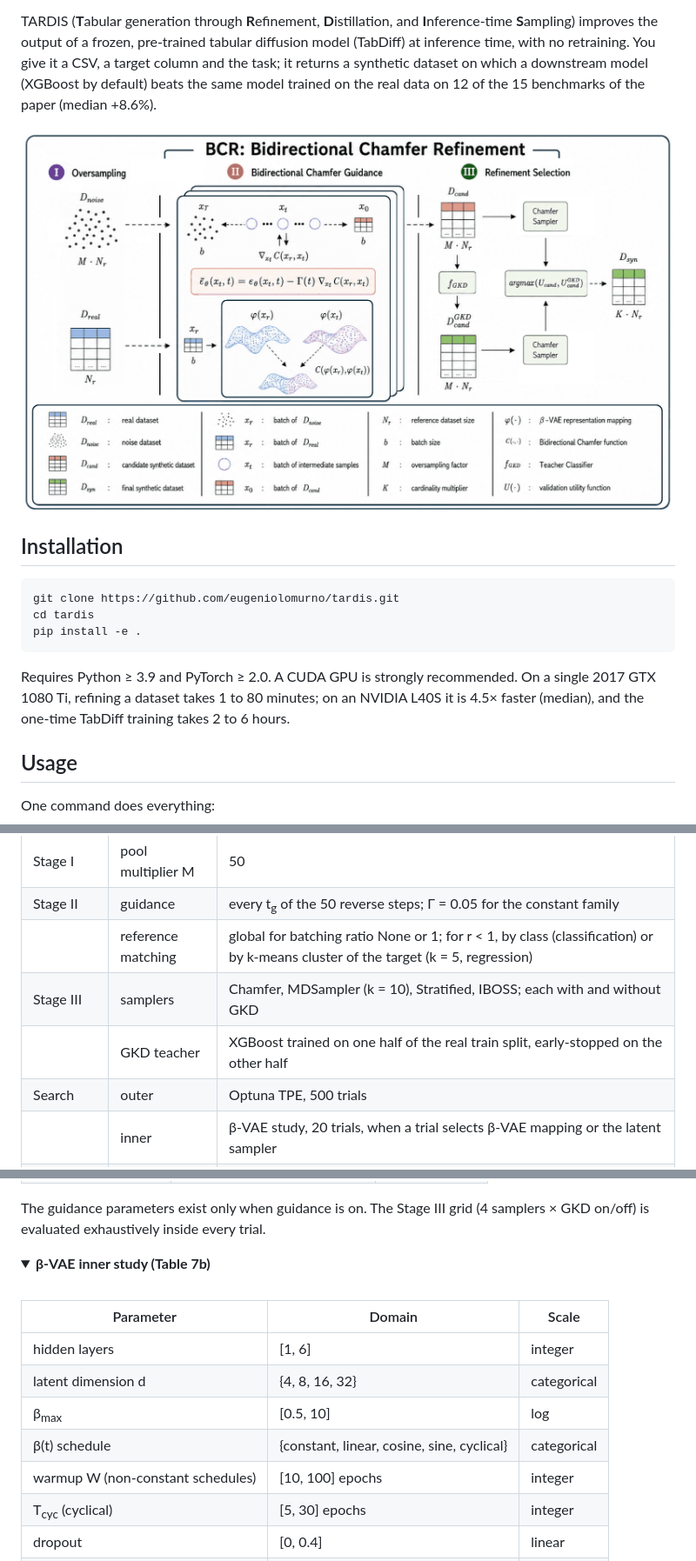
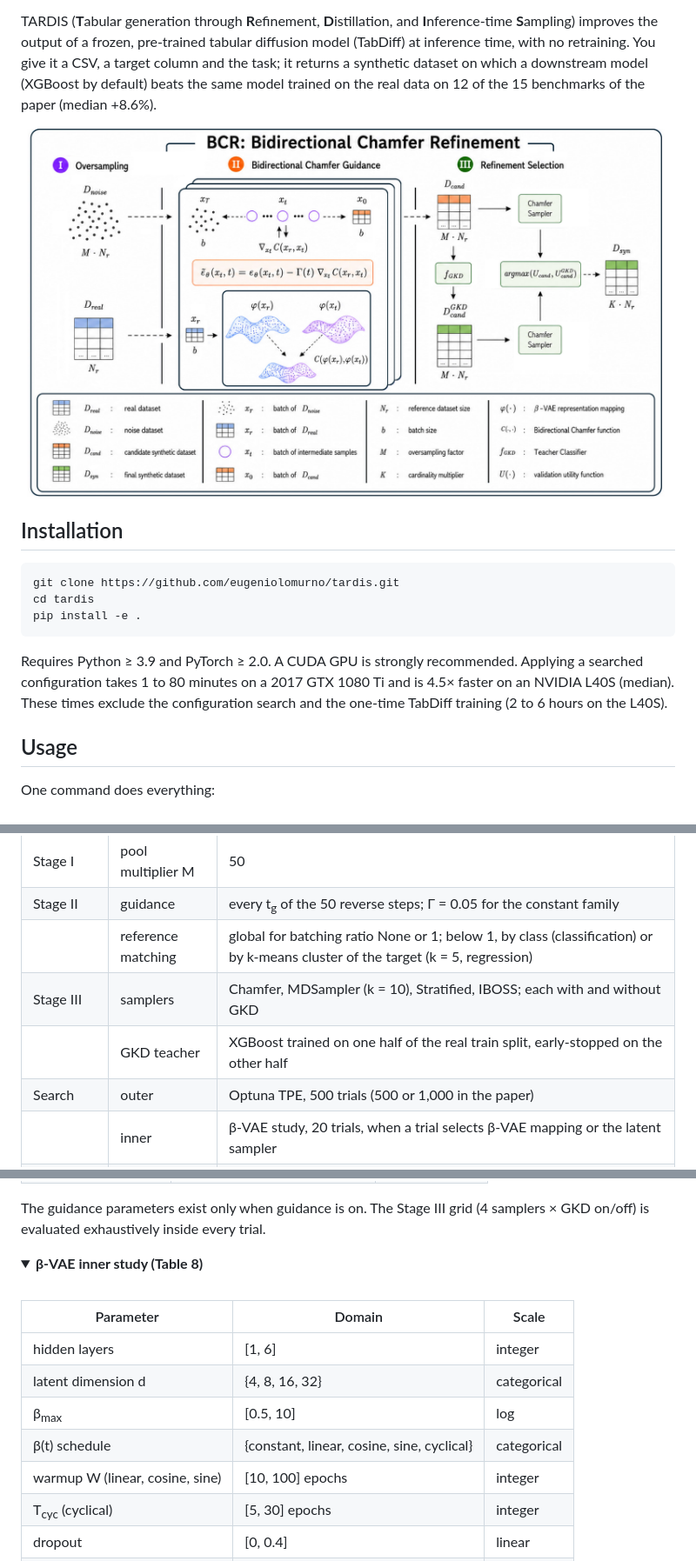
Before and after one commit to eugeniolomurno/tardis, a Markdown page: README.md, 3 parts joined by grey strips. Shown at 87% size. Rendered like a GitHub page; pictures changed too: docs/static/pipeline.png; folded sections open.

````diff
--- a/README.md
+++ b/README.md
@@ -23,7 +23,7 @@ cd tardis
 pip install -e .
 ```
 
-Requires Python ≥ 3.9 and PyTorch ≥ 2.0. A CUDA GPU is strongly recommended. On a single 2017 GTX 1080 Ti, refining a dataset takes 1 to 80 minutes; on an NVIDIA L40S it is 4.5× faster (median), and the one-time TabDiff training takes 2 to 6 hours.
+Requires Python ≥ 3.9 and PyTorch ≥ 2.0. A CUDA GPU is strongly recommended. Applying a searched configuration takes 1 to 80 minutes on a 2017 GTX 1080 Ti and is 4.5× faster on an NVIDIA L40S (median). These times exclude the configuration search and the one-time TabDiff training (2 to 6 hours on the L40S).
 
 ## Usage
 
@@ -132,10 +132,10 @@ The Chamfer functional C (Eq. 2) and its Stage II form are in [`chamfer.py`](tar
 | Backbone | TabDiff | learnable per-column noise schedules, 50 diffusion steps, 2-layer transformer (d<sub>token</sub> = 4), 8,000 epochs, batch 4,096, AdamW lr 10<sup>-3</sup>, EMA 0.997 |
 | Stage I | pool multiplier M | 50 |
 | Stage II | guidance | every t<sub>g</sub> of the 50 reverse steps; Γ = 0.05 for the constant family |
-| | reference matching | global for batching ratio None or 1; for r < 1, by class (classification) or by k-means cluster of the target (k = 5, regression) |
+| | reference matching | global for batching ratio None or 1; below 1, by class (classification) or by k-means cluster of the target (k = 5, regression) |
 | Stage III | samplers | Chamfer, MDSampler (k = 10), Stratified, IBOSS; each with and without GKD |
 | | GKD teacher | XGBoost trained on one half of the real train split, early-stopped on the other half |
-| Search | outer | Optuna TPE, 500 trials |
+| Search | outer | Optuna TPE, 500 trials (500 or 1,000 in the paper) |
 | | inner | β-VAE study, 20 trials, when a trial selects β-VAE mapping or the latent sampler |
 | Evaluation | seeds | the candidate pool is generated once per configuration; every grid cell and the report average five runs (seeds 0–4), which change only the half of the real training data the GKD teacher is trained on and the selection of the stochastic samplers (Stratified, IBOSS); XGBoost has a fixed seed and a fixed split, so `± —` marks results whose five runs coincide (deterministic sampler without GKD) |
 
@@ -166,7 +166,7 @@ The guidance parameters exist only when guidance is on. The Stage III grid (4 sa
 </details>
 
 <details>
-<summary><b>β-VAE inner study (Table 7b)</b></summary>
+<summary><b>β-VAE inner study (Table 8)</b></summary>
 
 <br>
 
@@ -176,7 +176,7 @@ The guidance parameters exist only when guidance is on. The Stage III grid (4 sa
 | latent dimension d | {4, 8, 16, 32} | categorical |
 | β<sub>max</sub> | [0.5, 10] | log |
 | β(t) schedule | {constant, linear, cosine, sine, cyclical} | categorical |
-| warmup W (non-constant schedules) | [10, 100] epochs | integer |
+| warmup W (linear, cosine, sine) | [10, 100] epochs | integer |
 | T<sub>cyc</sub> (cyclical) | [5, 30] epochs | integer |
 | dropout | [0, 0.4] | linear |
 | batch norm, skip connections | {on, off} | categorical |
````
Also changed, not shown: other parts of README.md (+4 -4 lines), 5 other files.
